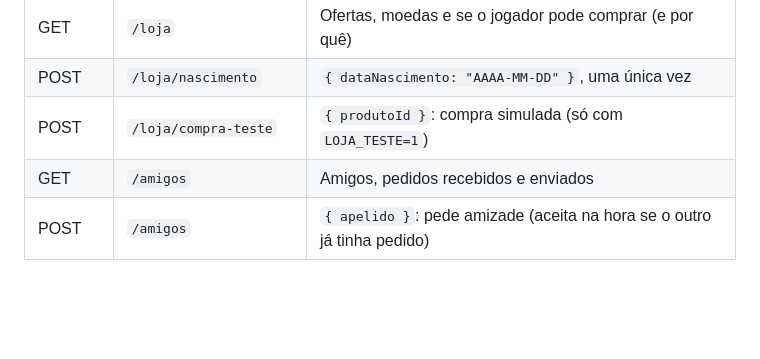
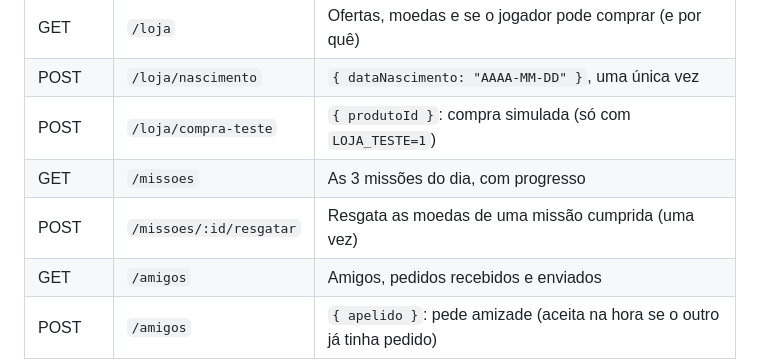
Before and after one commit to ferreiraeduardocosta/app_figurinha, a Markdown page: apps/api/README.md, the part around the change. Drawn GitHub-style; blank space fills up the shorter version.

```diff
--- a/apps/api/README.md
+++ b/apps/api/README.md
@@ -45,6 +45,8 @@ Com login (`Authorization: Bearer <token>`):
 | GET | `/loja` | Ofertas, moedas e se o jogador pode comprar (e por quê) |
 | POST | `/loja/nascimento` | `{ dataNascimento: "AAAA-MM-DD" }`, uma única vez |
 | POST | `/loja/compra-teste` | `{ produtoId }`: compra simulada (só com `LOJA_TESTE=1`) |
+| GET | `/missoes` | As 3 missões do dia, com progresso |
+| POST | `/missoes/:id/resgatar` | Resgata as moedas de uma missão cumprida (uma vez) |
 | GET | `/amigos` | Amigos, pedidos recebidos e enviados |
 | POST | `/amigos` | `{ apelido }`: pede amizade (aceita na hora se o outro já tinha pedido) |
 | POST | `/amigos/:id/aceitar` | Aceita um pedido recebido |
```
Also changed, not shown: README.md (+6 -0 lines), docs/GAME_DESIGN.md (+17 -1 lines), docs/capturas/missoes-01-missoes-inicio.png (added), docs/capturas/missoes-02-missao-cumprida.png (added), docs/capturas/missoes-03-resgatada.png (added), 5 other files.
